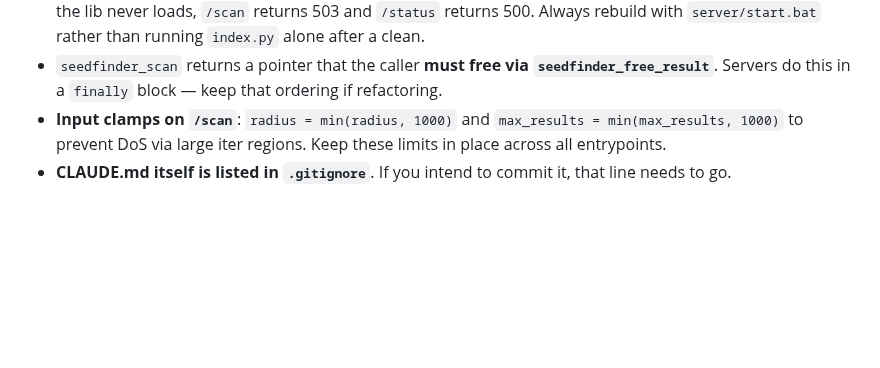
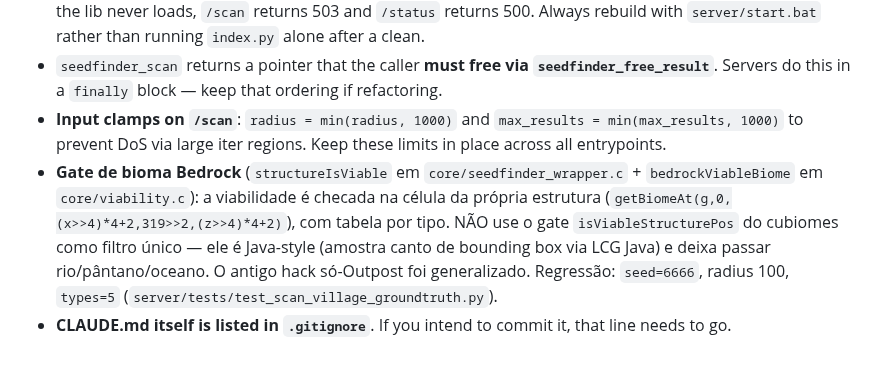
Before and after one commit to zebedelu/SeedFinder, a Markdown page: AGENTS.md, the part around the change. Drawn GitHub-style; blank space fills up the shorter version.

```diff
--- a/AGENTS.md
+++ b/AGENTS.md
@@ -166,4 +166,5 @@ The `build-lib` GitHub Actions workflow (manual trigger) is **out of date**. It
 - Native-lib loading is best-effort and never raises during import. CLI runs (`index.py main` → `native.load_lib`) `sys.exit(1)` when the lib is missing or fails to load, so `server/start.bat` exits early. If the lib never loads, `/scan` returns 503 and `/status` returns 500. Always rebuild with `server/start.bat` rather than running `index.py` alone after a clean.
 - `seedfinder_scan` returns a pointer that the caller **must free via `seedfinder_free_result`**. Servers do this in a `finally` block — keep that ordering if refactoring.
 - **Input clamps on `/scan`**: `radius = min(radius, 1000)` and `max_results = min(max_results, 1000)` to prevent DoS via large iter regions. Keep these limits in place across all entrypoints.
+- **Gate de bioma Bedrock** (`structureIsViable` em `core/seedfinder_wrapper.c` + `bedrockViableBiome` em `core/viability.c`): a viabilidade é checada na célula da própria estrutura (`getBiomeAt(g,0,(x>>4)*4+2,319>>2,(z>>4)*4+2)`), com tabela por tipo. NÃO use o gate `isViableStructurePos` do cubiomes como filtro único — ele é Java-style (amostra canto de bounding box via LCG Java) e deixa passar rio/pântano/oceano. O antigo hack só-Outpost foi generalizado. Regressão: `seed=6666`, radius 100, `types=5` (`server/tests/test_scan_village_groundtruth.py`).
 - **CLAUDE.md itself is listed in `.gitignore`**. If you intend to commit it, that line needs to go.
```
Also changed, not shown: README.md (+1 -1 lines).
